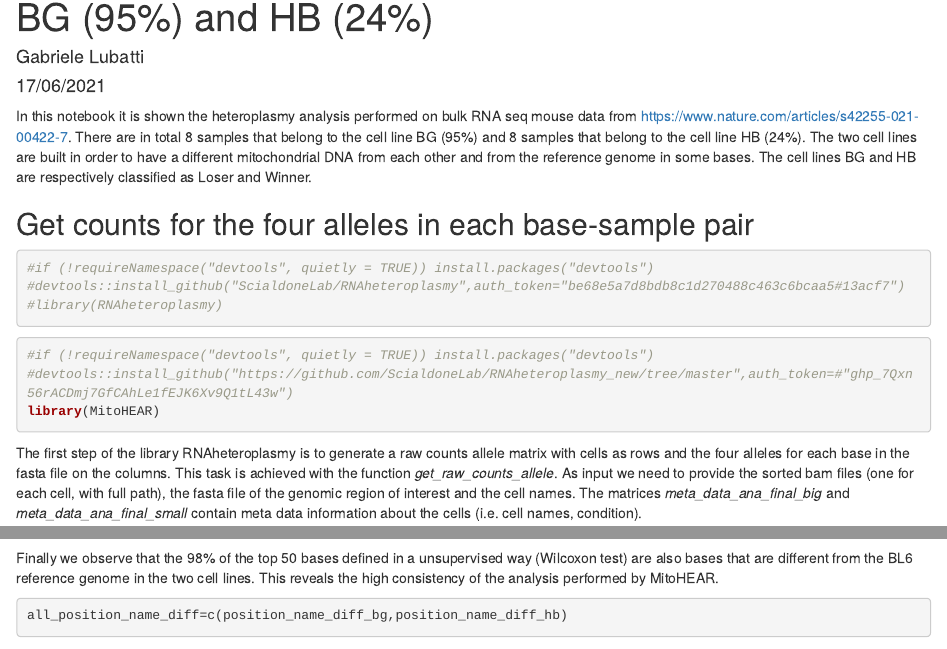
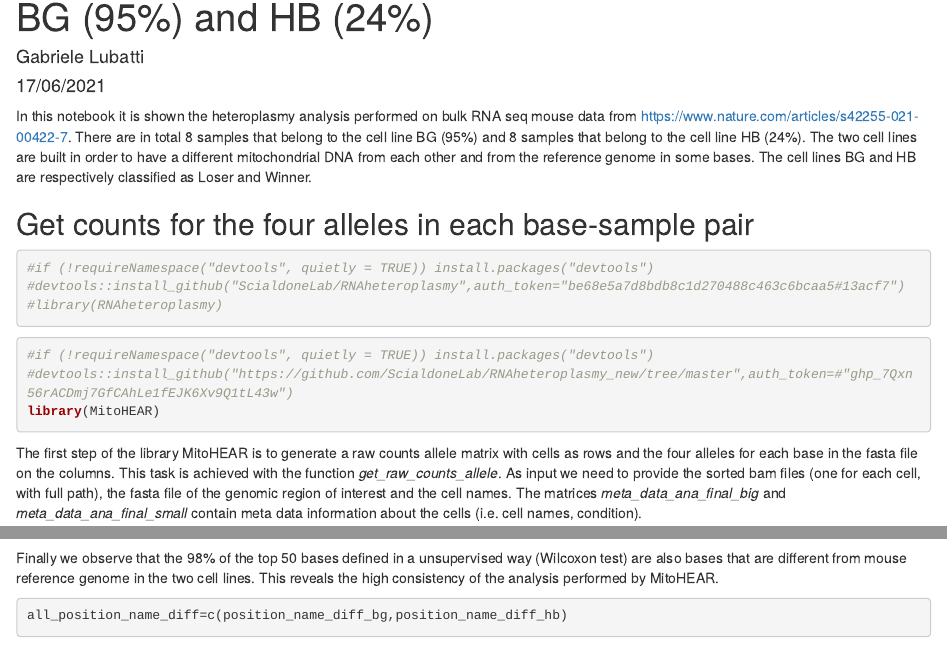
Before and after one commit to ScialdoneLab/MitoHEAR, an R Markdown document (Tutorials/cell_competition_bulk_data_mt_example_notebook.Rmd): the page in a window 1100 px wide, from 70 px down, and a second part further down, joined at a grey line. Rendered offline with R 4.5, knitr and Pandoc, with nearby package versions; some code elsewhere in the file could not run offline; common packages that the code uses without loading them are loaded.

Commit message:
Update cell_competition_bulk_data_mt_example_notebook.Rmd

````diff
--- a/Tutorials/cell_competition_bulk_data_mt_example_notebook.Rmd
+++ b/Tutorials/cell_competition_bulk_data_mt_example_notebook.Rmd
@@ -29,7 +29,7 @@ The cell lines BG and HB are respectively classified as Loser and Winner.
 library(MitoHEAR)
 ```
 
-The first step of the library RNAheteroplasmy is to generate a raw counts allele matrix with cells as rows and the four alleles for each base in the fasta file on the columns.
+The first step of the library MitoHEAR is to generate a raw counts allele matrix with cells as rows and the four alleles for each base in the fasta file on the columns.
 This task is achieved with the function *get_raw_counts_allele*. As input we need to provide the sorted bam files (one for each cell, with full path), the fasta file of the genomic region of interest and the cell names.
 The matrices *meta_data_ana_final_big* and *meta_data_ana_final_small*  contain meta data information about the cells (i.e. cell names, condition).
 
@@ -441,7 +441,7 @@ print(paste("Reference allele in the #strain:",pos_diff_hb[i]))
 ```
 
 
-Finally we observe that the 98% of the top 50 bases defined in a unsupervised way (Wilcoxon test) are also bases that are different from the BL6 reference genome in the two cell lines. This reveals the high consistency of the analysis performed by MitoHEAR.
+Finally we observe that the 98% of the top 50 bases defined in a unsupervised way (Wilcoxon test) are also bases that are different from mouse reference genome in the two cell lines. This reveals the high consistency of the analysis performed by MitoHEAR.
 ```{r}
 all_position_name_diff=c(position_name_diff_bg,position_name_diff_hb)
 sum(unique(all_position_name_diff)%in%names(p_value_wilcox_test_sort)[1:50])/50
````
Also changed, not shown: Tutorials/cell_competition_bulk_data_mt_example_notebook.Rmd (4 more changed lines).
